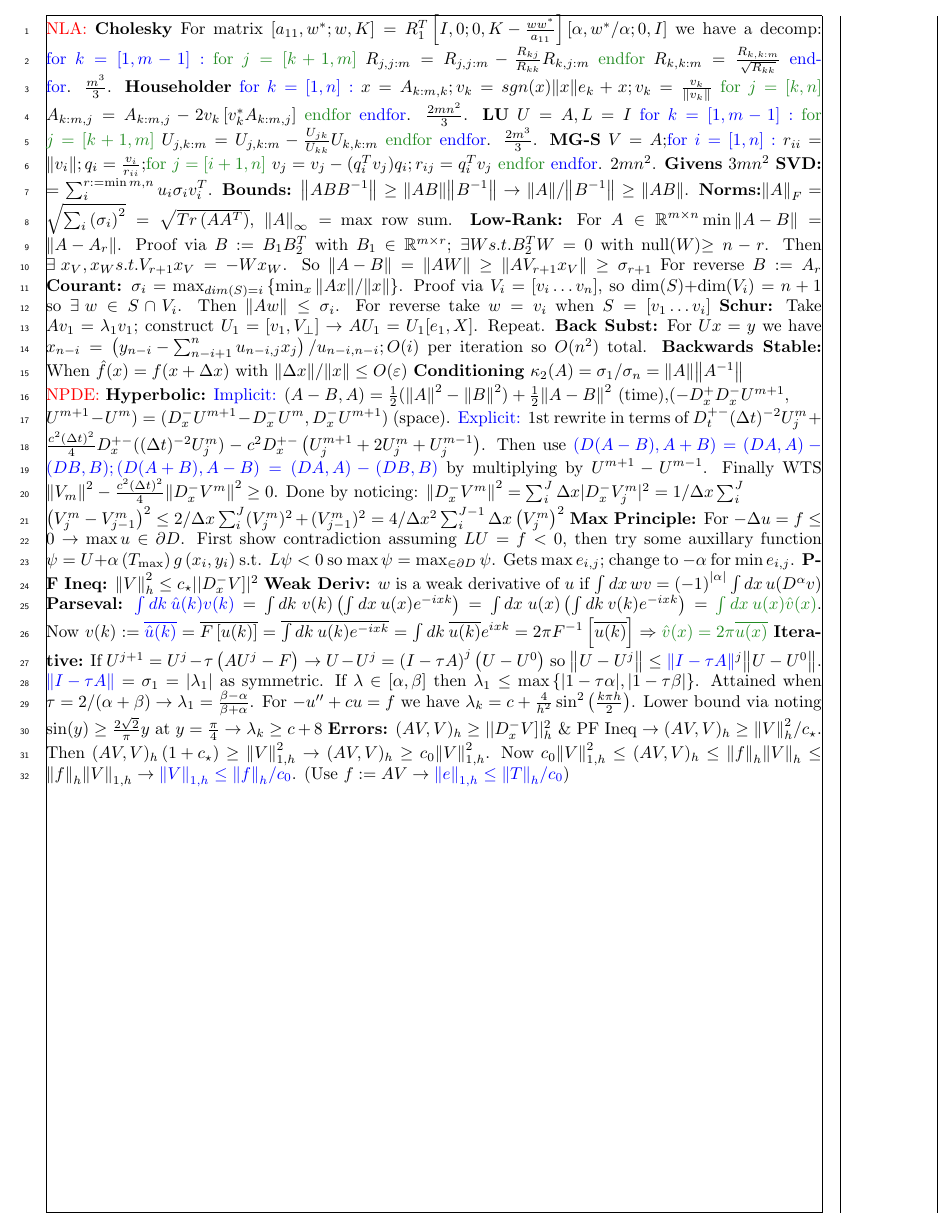
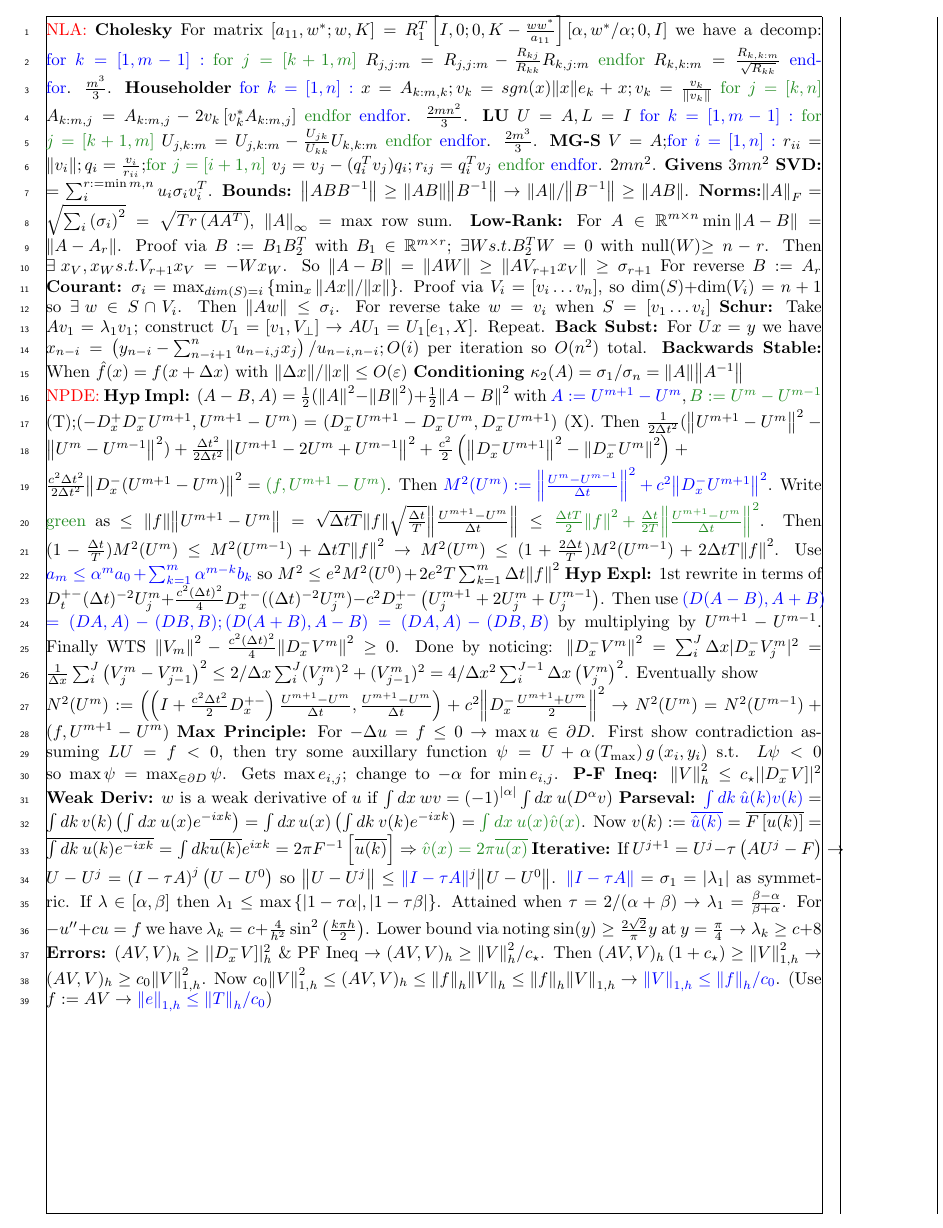
Before and after one commit to zellaa/summarySheet, a LaTeX document (MMSC_template_latex.tex): part of page 2 of 2, cut so that both start at the same text. Compiled offline with pdfLaTeX; a LaTeX package or settings file that is missing is left out.

Commit message:
hyperbolic

```diff
--- a/MMSC_template_latex.tex
+++ b/MMSC_template_latex.tex
@@ -44,7 +44,10 @@
 \textbf{Back Subst:} For $Ux=y$ we have $x_{n-i} = \left( y_{n-i} - \sum_{n-i+1}^n u_{n-i,j}x_j \right)/u_{n-i,n-i}; O(i)$ per iteration so $O(n^2)$ total.
 \textbf{Backwards Stable:} When $\hat f(x) = f (x + \Delta x)$ with $\norm{\Delta x}/\norm{x} \leq O(\varepsilon)$
 \textbf{Conditioning} $\kappa_2(A) = \sigma_1 /\sigma_n = \norm{A}\norm{A^{-1}}$
-\\ \textcolor{red}{NPDE:} \textbf{Hyperbolic:} \textcolor{blue}{Implicit:} $\left( A-B,A \right) = \frac{1}{2}( \norm{A}^2-\norm{B}^2) + \frac{1}{2} \norm{A-B}^2$ (time),$(-D_x^+D_x^-U^{m+1},\\U^{m+1}-U^m) = ( D_x^-U^{m+1} - D_x^- U^m,D_x^-U^{m+1})$ (space). \textcolor{blue}{Explicit:} 1st rewrite in terms of $D_t^{+-} (\Delta t)^{-2}U_j^m + \frac{c^2 (\Delta t)^2}{4} D_x^{+-}((\Delta t)^{-2}U_j^m) -c^2D_x^{+-}\left( U_j^{m+1}+2U_j^m+U_j^{m-1} \right)$. Then use $\color{blue}{ \left( D(A-B),A+B \right)} = (DA,A)-(DB,B);  \left( D(A+B),A-B \right) = (DA,A)-(DB,B) $ by multiplying by $U^{m+1} - U^{m-1}$. Finally WTS $\norm{V_m}^2- \frac{c^2 \left( \Delta t \right)^2}{4} \norm{D_x^- V^m}^2 \geq 0$. Done by noticing: $\norm{D_x^- V^m}^2 = \sum_i^J \Delta x | D_x^- V_j^m|^2 = 1/\Delta x \sum_i^J\\ \left( V_j^m - V_{j-1}^{m} \right)^2 \leq 2/\Delta x \sum_i^J (V_j^m)^2 + (V_{j-1}^{m})^2 = 4/\Delta x^2 \sum_i^{J-1} \Delta x \left( V_j^m \right)^2$
+\\ \textcolor{red}{NPDE:} \textbf{Hyp Impl:}  $\left( A-B,A \right) = \frac{1}{2}( \norm{A}^2-\norm{B}^2) + \frac{1}{2} \norm{A-B}^2$ with $\textcolor{blue}{A:= U^{m+1}-U^m}, \textcolor{fg}{B:= U^m - U^{m-1}}$ (T);$(-D_x^+D_x^-U^{m+1},U^{m+1}-U^m) = ( D_x^-U^{m+1} - D_x^- U^m,D_x^-U^{m+1})$ (X). Then $\frac{1}{2 \Delta t^{2}} ( \norm{U^{m+1}-U^m}^2 - \norm{U^m- U^{m-1}}^2 ) + \frac{\Delta t^2 }{ 2 \Delta t^2} \norm{ U^{m+1}-2U^m+U^{m-1} }^2 + \frac{c^2}{2} \left( \norm{ D_x^- U^{m+1} }^2 - \norm{D_x^-U^{m}}^2 \right) + \\ \frac{c^2 \Delta t^2}{ 2 \Delta t^2} \norm{D_x^- (U^{m+1} - U^m)}^2 =
+\textcolor{fg}{(f, U^{m+1} - U^m)} $. Then
+\textcolor{blue}{$M^2(U^m) :=\norm{ \frac{U^m- U^{m-1}}{\Delta t}}^2+ c^2 \norm{D_x^- U^{m+1}}^2 $}. Write \textcolor{fg}{green} as $\leq \norm{f}\norm{U^{m+1}-U^m} = \sqrt{ \Delta t T} \norm{f} \sqrt{\frac{\Delta t}{T}} \norm{ \frac{U^{m+1}-U^m}{\Delta t}  } \leq \textcolor{fg}{\frac{\Delta t T}{2} \norm{f}^2 + \frac{\Delta t}{2T } \norm{ \frac{U^{m+1}- U^m}{\Delta t} }^2}$. Then $(1 - \frac{\Delta t}{T} ) M^2(U^m) \leq M^2(U^{m-1}) + \Delta t T \norm{f}^2 \rightarrow M^2 (U^m) \leq (1+ \frac{2 \Delta t}{T} )M^2 (U^{m-1})+ 2 \Delta t T \norm{f}^2$. Use \textcolor{blue}{$a_m \leq \alpha^m a_0 + \sum_{k=1}^m \alpha^{m-k}b_k$} so $M^2 \leq e^2 M^2(U^0) + 2 e^2 T \sum_{k=1}^m \Delta t \norm{f}^2$
+\textbf{Hyp Expl:} 1st rewrite in terms of $D_t^{+-} (\Delta t)^{-2}U_j^m + \frac{c^2 (\Delta t)^2}{4} D_x^{+-}((\Delta t)^{-2}U_j^m) -c^2D_x^{+-}\left( U_j^{m+1}+2U_j^m+U_j^{m-1} \right)$. Then use $\color{blue}{ \left( D(A-B),A+B \right)} \\= (DA,A)-(DB,B);  \left( D(A+B),A-B \right) = (DA,A)-(DB,B) $ by multiplying by $U^{m+1} - U^{m-1}$. Finally WTS $\norm{V_m}^2- \frac{c^2 \left( \Delta t \right)^2}{4} \norm{D_x^- V^m}^2 \geq 0$. Done by noticing: $\norm{D_x^- V^m}^2 = \sum_i^J \Delta x | D_x^- V_j^m|^2 = \frac{1}{\Delta x}  \sum_i^J \left( V_j^m - V_{j-1}^{m} \right)^2 \leq 2/\Delta x \sum_i^J (V_j^m)^2 + (V_{j-1}^{m})^2 = 4/\Delta x^2 \sum_i^{J-1} \Delta x \left( V_j^m \right)^2$. Eventually show\\ $N^2(U^m) := \left(  \left( I + \frac{c^2 \Delta t^2 }{2} D_x^{+-} \right) \frac{U^{m+1}- U^m}{\Delta t} , \frac{U^{m+1} - U^m}{\Delta t}  \right) + c^2 \norm{ D_x^- \frac{U^{m+1} +U^m }{2} }^2 \rightarrow N^2(U^m) =  N^2(U^{m-1})+(f,U^{m+1}-U^m)$
 \textbf{Max Principle:} For $- \Delta u = f \leq 0 \rightarrow \max u \in \partial D$. First show contradiction assuming $LU = f < 0$, then try some auxillary function $\psi = U + \alpha\left( T_{\max} \right) g\left( x_i,y_i \right)$ s.t. $L\psi < 0$ so $\max \psi = \max_{\in \partial D} \psi$. Gets $\max e_{i,j}$; change to $-\alpha$ for $\min e_{i,j}$.
 \textbf{P-F Ineq:} $\norm{V}^2_h \leq c_\star ||D_x^-V]|^2$
 \textbf{Weak Deriv:} $w$ is a weak derivative of $u$ if $\int dx \: w v = \left( -1 \right)^{\abs{\alpha}} \int dx \: u (D^\alpha v)$
```
Also changed, not shown: MMSC_template_latex.pdf, 3 other files.
